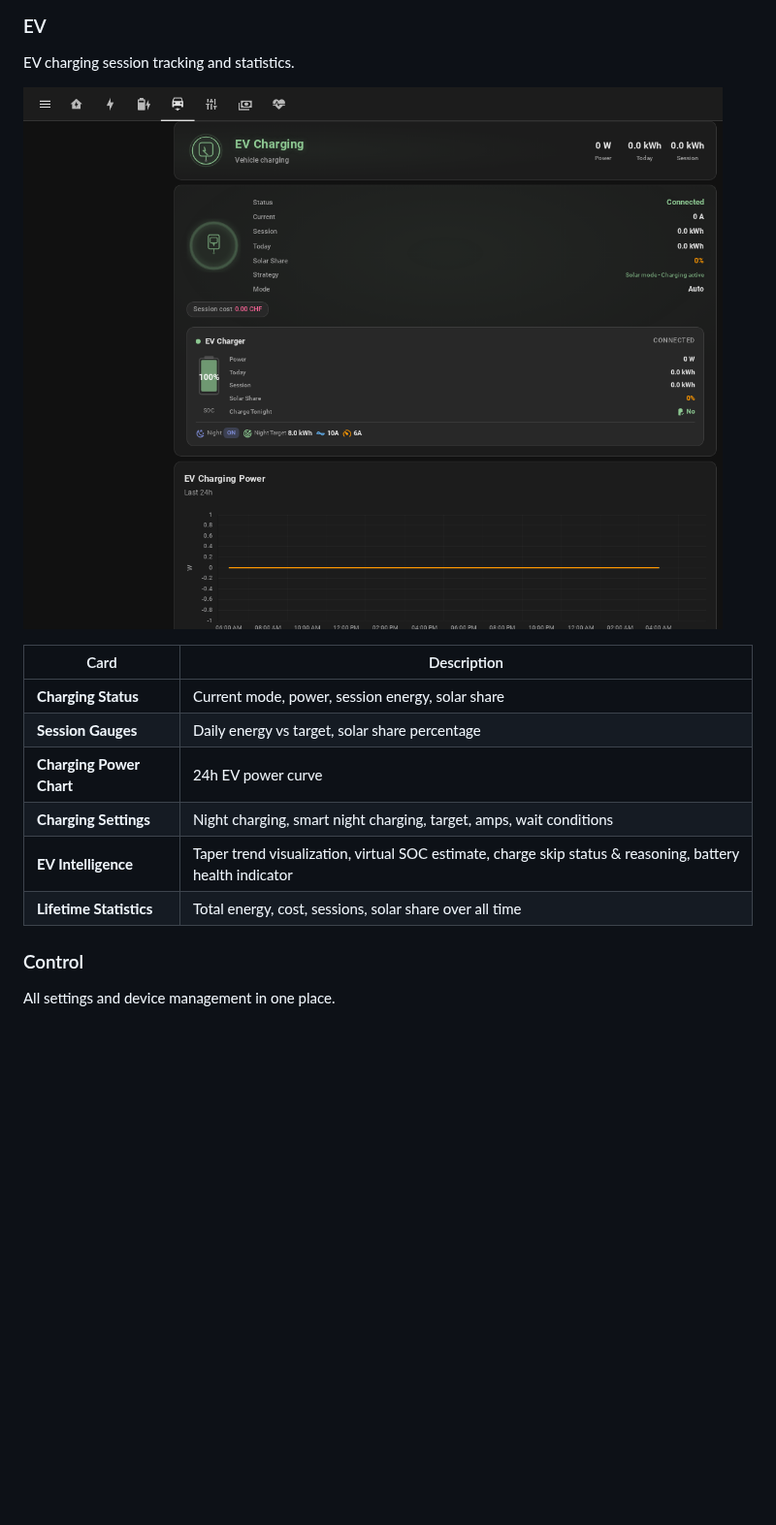
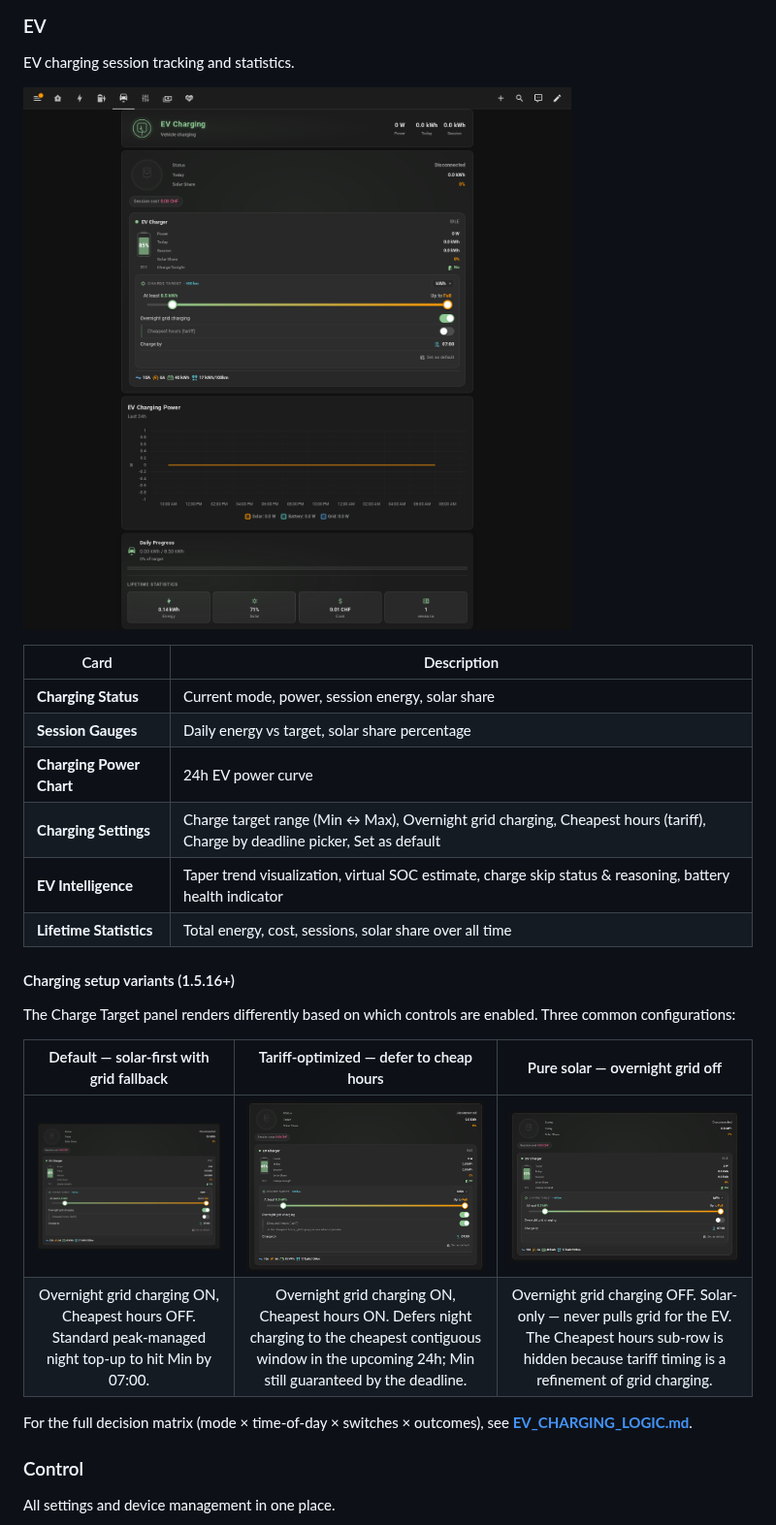
Before and after one commit to traktore-org/sem-community, a Markdown page: docs/DASHBOARD_GUIDE.md, the part around the change. Shown at 97% size. Drawn GitHub-style; pictures changed too: docs/images/sem_ev_setup_default.png (added), docs/images/sem_ev_setup_night_off.png (added), docs/images/sem_ev_setup_tariff.png (added); blank space fills up the shorter version.

Commit message:
docs(screenshots): refresh dashboard shots + add 3 charging-setup variants
Dashboard tabs (Home, EV, Costs) recaptured from HA-TEST 1.5.16-beta.2
without the HA sidebar (sidebar hidden via DOM walk in capture script
so docs shots are clean).

New 'Charging setup variants' section in DASHBOARD_GUIDE.md showing 3
common EV-card configurations:
- sem_ev_setup_default.png: Overnight ON, Cheapest hours OFF, deadline 07:00
- sem_ev_setup_tariff.png: Tariff-optimized ON with next-cheap hint
- sem_ev_setup_night_off.png: Overnight OFF, tariff subrow correctly hidden (D2)

Linked to docs/EV_CHARGING_LOGIC.md from the new section.

Closes screenshot-staleness fallout from #246/#247 UI rework.

```diff
--- a/docs/DASHBOARD_GUIDE.md
+++ b/docs/DASHBOARD_GUIDE.md
@@ -95,9 +95,20 @@ EV charging session tracking and statistics.
 | **Charging Status** | Current mode, power, session energy, solar share |
 | **Session Gauges** | Daily energy vs target, solar share percentage |
 | **Charging Power Chart** | 24h EV power curve |
-| **Charging Settings** | Night charging, smart night charging, target, amps, wait conditions |
+| **Charging Settings** | Charge target range (Min ↔ Max), Overnight grid charging, Cheapest hours (tariff), Charge by deadline picker, Set as default |
 | **EV Intelligence** | Taper trend visualization, virtual SOC estimate, charge skip status & reasoning, battery health indicator |
 | **Lifetime Statistics** | Total energy, cost, sessions, solar share over all time |
+
+#### Charging setup variants (1.5.16+)
+
+The Charge Target panel renders differently based on which controls are enabled. Three common configurations:
+
+| Default — solar-first with grid fallback | Tariff-optimized — defer to cheap hours | Pure solar — overnight grid off |
+|:--:|:--:|:--:|
+| ![Default](images/sem_ev_setup_default.png) | ![Tariff](images/sem_ev_setup_tariff.png) | ![Night off](images/sem_ev_setup_night_off.png) |
+| Overnight grid charging ON, Cheapest hours OFF. Standard peak-managed night top-up to hit Min by 07:00. | Overnight grid charging ON, Cheapest hours ON. Defers night charging to the cheapest contiguous window in the upcoming 24h; Min still guaranteed by the deadline. | Overnight grid charging OFF. Solar-only — never pulls grid for the EV. The Cheapest hours sub-row is hidden because tariff timing is a refinement of grid charging. |
+
+For the full decision matrix (mode × time-of-day × switches × outcomes), see **[EV_CHARGING_LOGIC.md](EV_CHARGING_LOGIC.md)**.
 
 ### Control
 
```
Also changed, not shown: docs/images/sem_costs_tab.png, docs/images/sem_home_tab.png.
